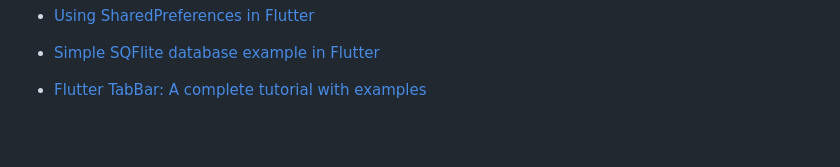
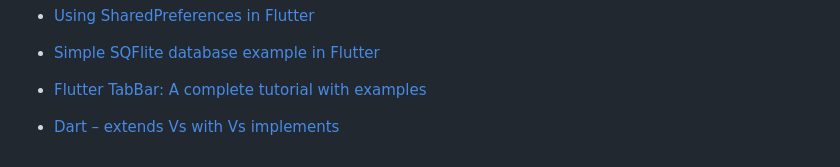
Before and after one commit to benedictcontawe/FlutterApp, a Markdown page: README.md, the part around the change. Drawn GitHub-style; blank space fills up the shorter version.

```diff
--- a/README.md
+++ b/README.md
@@ -74,3 +74,5 @@ samples, guidance on mobile development, and a full API reference.
 - [Simple SQFlite database example in Flutter](https://suragch.medium.com/simple-sqflite-database-example-in-flutter-e56a5aaa3f91)
 
 - [Flutter TabBar: A complete tutorial with examples](https://blog.logrocket.com/flutter-tabbar-a-complete-tutorial-with-examples/)
+
+- [Dart – extends Vs with Vs implements](https://www.geeksforgeeks.org/dart-extends-vs-with-vs-implements/)
```
